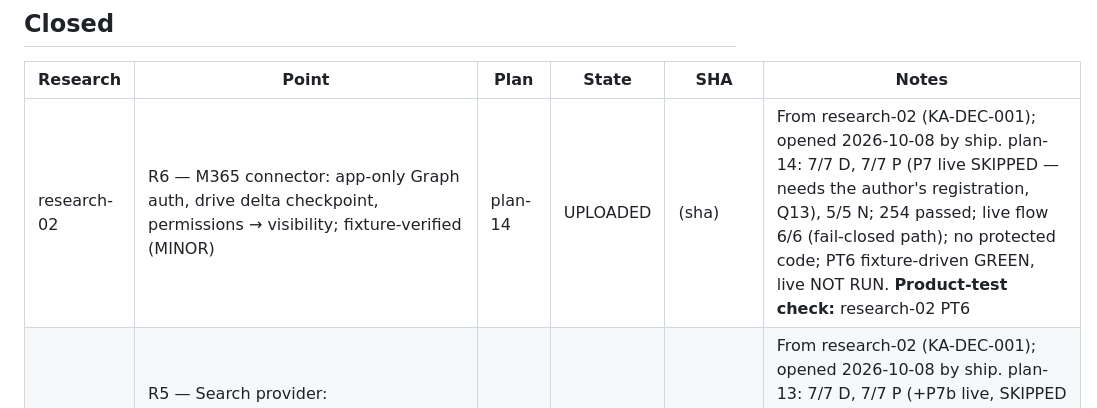
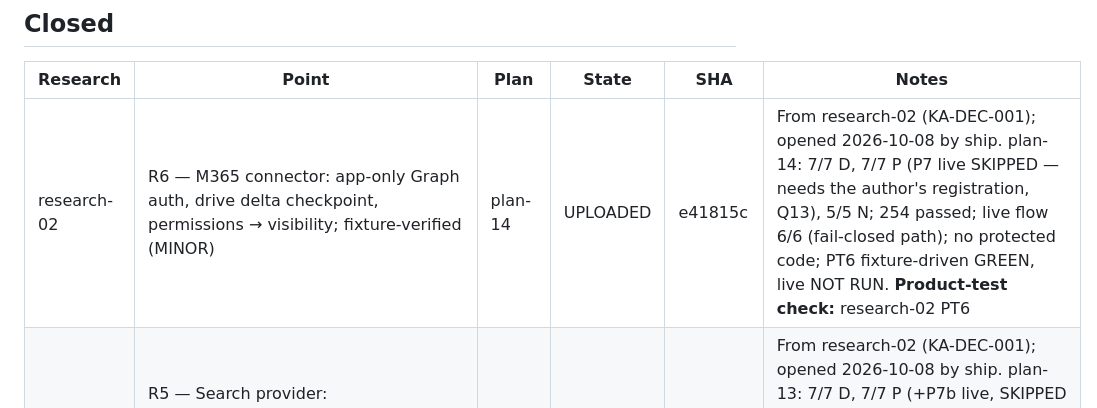
Before and after one commit to pankajkamble75/ka, a Markdown page: docs/trackers/RESEARCH-TRACKER.md, the part around the change. GitHub-like rendering.

Commit message:
tracker: record plan-14 upload SHA e41815c
Co-Authored-By: Claude Fable 5.1 <noreply@anthropic.com>

```diff
--- a/docs/trackers/RESEARCH-TRACKER.md
+++ b/docs/trackers/RESEARCH-TRACKER.md
@@ -20,7 +20,7 @@ Written by `create-research-report`, `create-implementation-plan`, `implement`,
 
 | Research | Point | Plan | State | SHA | Notes |
 |---|---|---|---|---|---|
-| research-02 | R6 — M365 connector: app-only Graph auth, drive delta checkpoint, permissions → visibility; fixture-verified (MINOR) | plan-14 | UPLOADED | (sha) | From research-02 (KA-DEC-001); opened 2026-10-08 by ship. plan-14: 7/7 D, 7/7 P (P7 live SKIPPED — needs the author's registration, Q13), 5/5 N; 254 passed; live flow 6/6 (fail-closed path); no protected code; PT6 fixture-driven GREEN, live NOT RUN. **Product-test check:** research-02 PT6 |
+| research-02 | R6 — M365 connector: app-only Graph auth, drive delta checkpoint, permissions → visibility; fixture-verified (MINOR) | plan-14 | UPLOADED | e41815c | From research-02 (KA-DEC-001); opened 2026-10-08 by ship. plan-14: 7/7 D, 7/7 P (P7 live SKIPPED — needs the author's registration, Q13), 5/5 N; 254 passed; live flow 6/6 (fail-closed path); no protected code; PT6 fixture-driven GREEN, live NOT RUN. **Product-test check:** research-02 PT6 |
 | research-02 | R5 — Search provider: BraveSearchProvider, KA_SEARCH_API_KEY, KA_SEARCH_MONTHLY_CAP, Dashboard used/cap; fixture-verified (MAJOR) | plan-13 | UPLOADED | 0eeb9be | From research-02 (KA-DEC-001); opened 2026-10-08 by ship. plan-13: 7/7 D, 7/7 P (+P7b live, SKIPPED — needs the author's key, Q12), 5/5 N; 243 passed; live flow 6/6 (fail-closed path); no protected code; PT5 fixture-driven GREEN, live NOT RUN. **Product-test check:** research-02 PT5 |
 | research-02 | R4 — Repin: GraphAdapter.repin → store.repin; GraphChangeService.repin by a named person; console per-instance Preview/Repin (MAJOR) | plan-12 | UPLOADED | 7164d56 | From research-02 (KA-DEC-001); opened 2026-10-08 by ship. plan-12: 8/8 D, 7/7 P, 5/5 N; 231 passed in-process, 11 passed EOS; live flow 7/7; protected protocol (characterization 4bcf9d9; covering suites unmodified); PT4 GREEN (EOS interpreter). **Product-test check:** research-02 PT4 |
 | research-02 | R3 — Injection defence: delimited untrusted block in prompts; INTERNET_RESEARCH/LLM_GENERATED bindings recorded proposed (MAJOR) | plan-11 | UPLOADED | f1b5bd8 | From research-02 (KA-DEC-001); opened 2026-10-08 by ship. plan-11: 6/6 D, 6/6 P, 5/5 N; 221 passed; live flow 5/5; no protected code; PT3 GREEN. **Product-test check:** research-02 PT3 |
```
